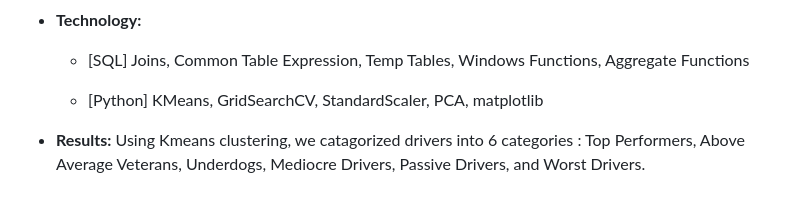
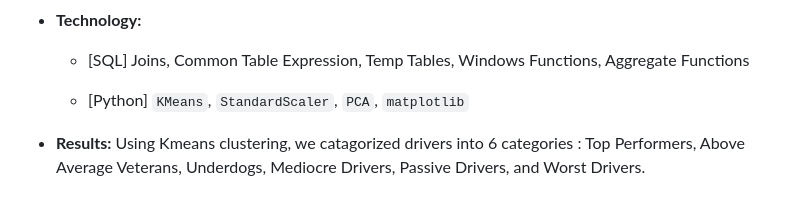
Before and after one commit to daphnenyyu/Code_Portfolio, a Markdown page: README.md, the part around the change. GitHub-like rendering.

```diff
--- a/README.md
+++ b/README.md
@@ -94,6 +94,6 @@
 
     - [SQL] Joins, Common Table Expression, Temp Tables, Windows Functions, Aggregate Functions
 
-    - [Python] KMeans, GridSearchCV, StandardScaler, PCA, matplotlib
+    - [Python] `KMeans`, `StandardScaler`, `PCA`, `matplotlib`
 
 - **Results:** Using Kmeans clustering, we catagorized drivers into 6 categories : Top Performers, Above Average Veterans, Underdogs, Mediocre Drivers, Passive Drivers, and Worst Drivers.
```
